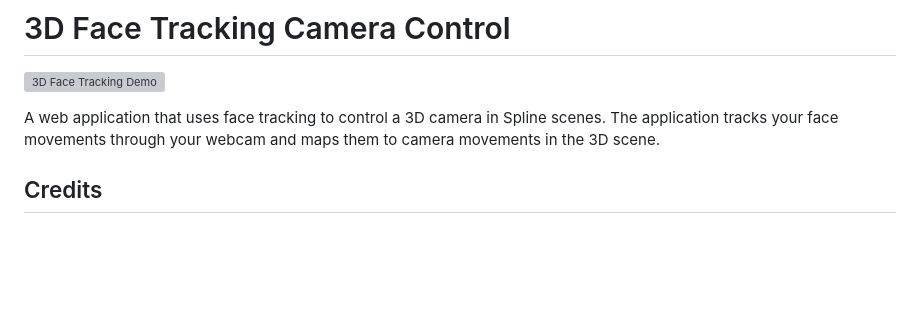
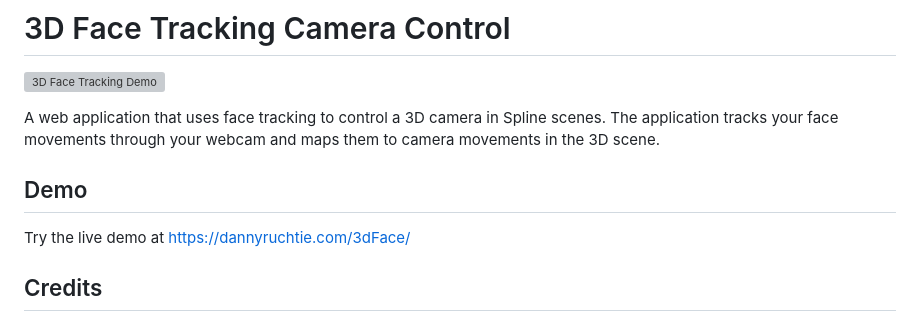
Before and after one commit to DannyRuchtie/3dtrack, a Markdown page: README.md, the part around the change. Drawn GitHub-style; blank space fills up the shorter version; grey boxes are pictures that could not be loaded.

Commit message:
added link to demo

```diff
--- a/README.md
+++ b/README.md
@@ -3,6 +3,10 @@
 ![3D Face Tracking Demo](images/3dface.gif)
 
 A web application that uses face tracking to control a 3D camera in Spline scenes. The application tracks your face movements through your webcam and maps them to camera movements in the 3D scene.
+
+## Demo
+
+Try the live demo at [https://dannyruchtie.com/3dFace/](https://dannyruchtie.com/3dFace/)
 
 ## Credits
 
```
